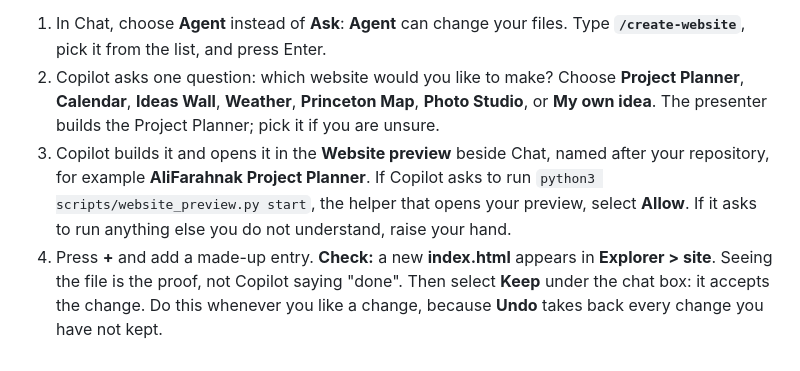
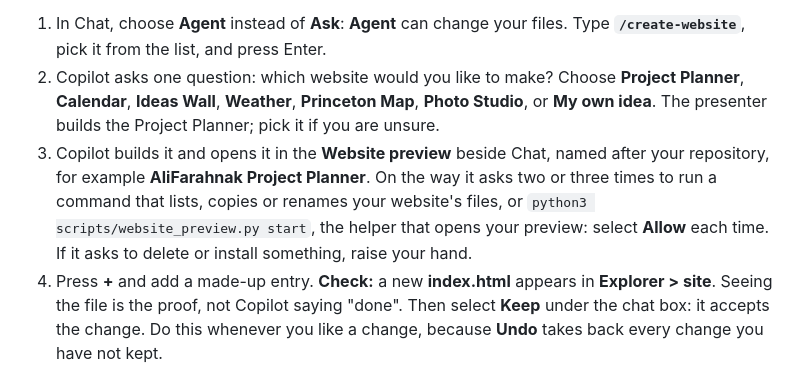
Before and after one commit to agentic-dev-labs/copilot-hackathon-template, a Markdown page: docs/DAY-1.md, the part around the change. Drawn GitHub-style.

Commit message:
DAY-1: Copilot asks to Allow two or three file commands; Allow each
Co-authored-by: Copilot <223556219+Copilot@users.noreply.github.com>

```diff
--- a/docs/DAY-1.md
+++ b/docs/DAY-1.md
@@ -132,9 +132,10 @@ them; they click through by themselves, about 5 minutes. Then the presenter show
    **Calendar**, **Ideas Wall**, **Weather**, **Princeton Map**, **Photo Studio**, or
    **My own idea**. The presenter builds the Project Planner; pick it if you are unsure.
 3. Copilot builds it and opens it in the **Website preview** beside Chat, named after your
-   repository, for example **AliFarahnak Project Planner**. If Copilot asks to run
-   `python3 scripts/website_preview.py start`, the helper that opens your preview, select
-   **Allow**. If it asks to run anything else you do not understand, raise your hand.
+   repository, for example **AliFarahnak Project Planner**. On the way it asks two or three
+   times to run a command that lists, copies or renames your website's files, or
+   `python3 scripts/website_preview.py start`, the helper that opens your preview: select
+   **Allow** each time. If it asks to delete or install something, raise your hand.
 4. Press **+** and add a made-up entry.
    **Check:** a new **index.html** appears in **Explorer > site**. Seeing the file is the
    proof, not Copilot saying "done". Then select **Keep** under the chat box: it accepts the
```
